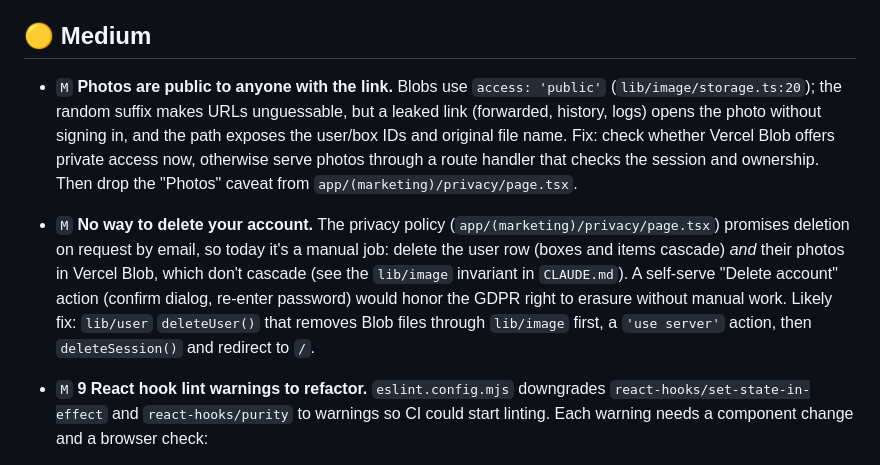
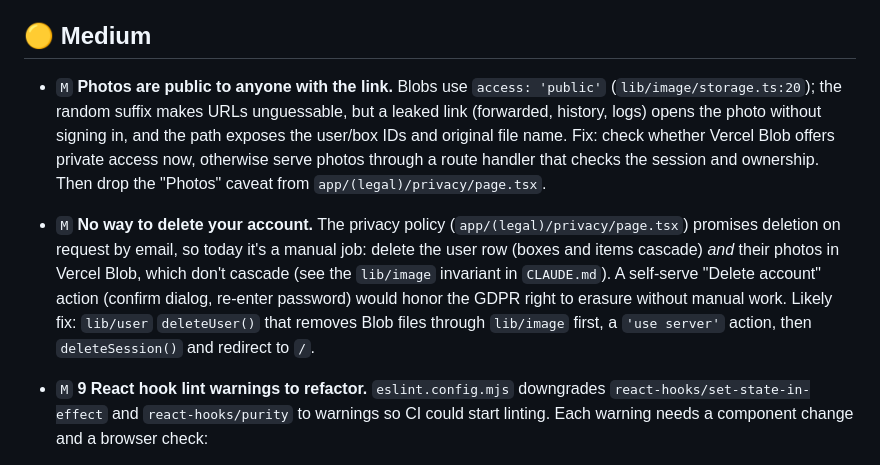
Before and after one commit to hdussert/what-box, a Markdown page: BACKLOG.md, the part around the change. GitHub-like rendering.

Commit message:
docs: point BACKLOG entries at the moved privacy page
Co-Authored-By: Claude Opus 5.5 <noreply@anthropic.com>

```diff
--- a/BACKLOG.md
+++ b/BACKLOG.md
@@ -13,8 +13,8 @@ Entries are grouped by **priority** and tagged with **effort**. Within a group,
 
 ## 🟡 Medium
 
-- `M` **Photos are public to anyone with the link.** Blobs use `access: 'public'` (`lib/image/storage.ts:20`); the random suffix makes URLs unguessable, but a leaked link (forwarded, history, logs) opens the photo without signing in, and the path exposes the user/box IDs and original file name. Fix: check whether Vercel Blob offers private access now, otherwise serve photos through a route handler that checks the session and ownership. Then drop the "Photos" caveat from `app/(marketing)/privacy/page.tsx`.
-- `M` **No way to delete your account.** The privacy policy (`app/(marketing)/privacy/page.tsx`) promises deletion on request by email, so today it's a manual job: delete the user row (boxes and items cascade) *and* their photos in Vercel Blob, which don't cascade (see the `lib/image` invariant in `CLAUDE.md`). A self-serve "Delete account" action (confirm dialog, re-enter password) would honor the GDPR right to erasure without manual work. Likely fix: `lib/user` `deleteUser()` that removes Blob files through `lib/image` first, a `'use server'` action, then `deleteSession()` and redirect to `/`.
+- `M` **Photos are public to anyone with the link.** Blobs use `access: 'public'` (`lib/image/storage.ts:20`); the random suffix makes URLs unguessable, but a leaked link (forwarded, history, logs) opens the photo without signing in, and the path exposes the user/box IDs and original file name. Fix: check whether Vercel Blob offers private access now, otherwise serve photos through a route handler that checks the session and ownership. Then drop the "Photos" caveat from `app/(legal)/privacy/page.tsx`.
+- `M` **No way to delete your account.** The privacy policy (`app/(legal)/privacy/page.tsx`) promises deletion on request by email, so today it's a manual job: delete the user row (boxes and items cascade) *and* their photos in Vercel Blob, which don't cascade (see the `lib/image` invariant in `CLAUDE.md`). A self-serve "Delete account" action (confirm dialog, re-enter password) would honor the GDPR right to erasure without manual work. Likely fix: `lib/user` `deleteUser()` that removes Blob files through `lib/image` first, a `'use server'` action, then `deleteSession()` and redirect to `/`.
 - `M` **9 React hook lint warnings to refactor.** `eslint.config.mjs` downgrades `react-hooks/set-state-in-effect` and `react-hooks/purity` to warnings so CI could start linting. Each warning needs a component change and a browser check:
   - `setState` inside `useEffect`: `NewBoxForm.tsx:48`, `NewItemForm.tsx:50` (reset the image on success; do it in the submit flow instead), `ImageInputPreview.tsx:18` (derive the preview URL with `useMemo`, clean up in an effect), `ItemCard.tsx:22`, `ItemsList.tsx:19` (derive instead of syncing state), `hooks/useIsMobile.ts:14` (use `useSyncExternalStore`).
   - `Math.random` during render: `components/ui/sidebar.tsx:612` (generated shadcn skeleton).
```
